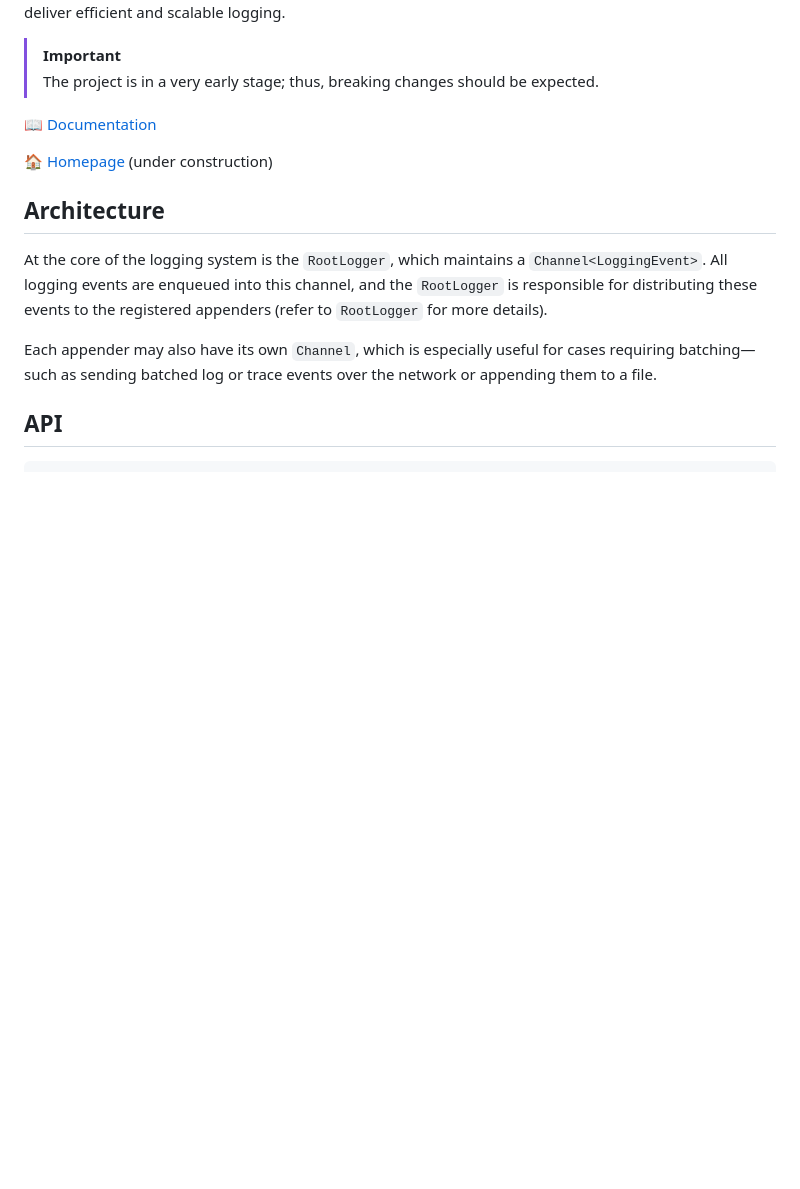
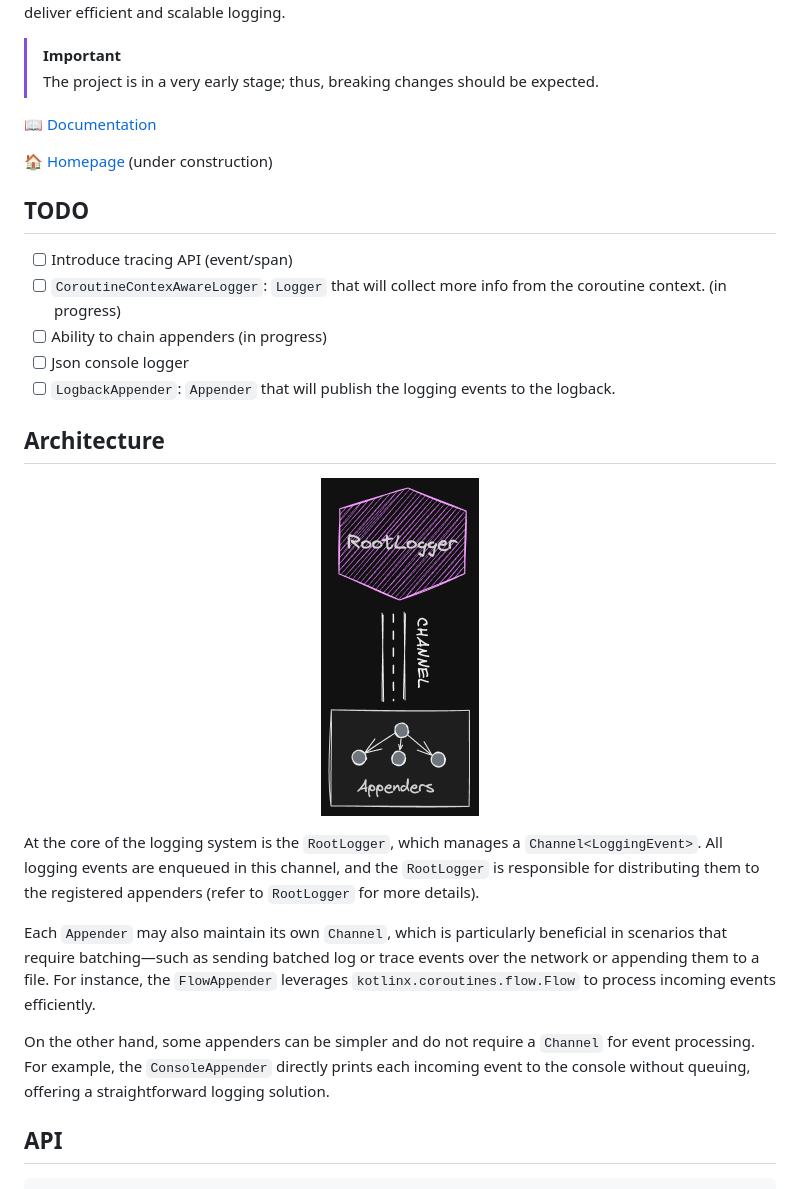
Before and after one commit to smyrgeorge/log4k, a Markdown page: README.md, the part around the change. Rendered like a GitHub page; pictures changed too: img/arch.png (added); blank space fills up the shorter version.

Commit message:
Add architecture image and TODO section
Introduced an architecture diagram image to the README for better visualization. Additionally, added a TODO section listing upcoming improvements and features for the logging system. Tweaked some text for clarity and formatting consistency.

```diff
--- a/README.md
+++ b/README.md
@@ -21,15 +21,33 @@ and channels to deliver efficient and scalable logging.
 
 🏠 [Homepage](https://smyrgeorge.github.io/) (under construction)
 
+## TODO
+
+- [ ] Introduce tracing API (event/span)
+- [ ] `CoroutineContexAwareLogger`: `Logger` that will collect more info from the coroutine context. (in progress)
+- [ ] Ability to chain appenders (in progress)
+- [ ] Json console logger
+- [ ] `LogbackAppender`: `Appender` that will publish the logging events to the logback.
+
 ## Architecture
 
-At the core of the logging system is the `RootLogger`, which maintains a `Channel<LoggingEvent>`.
-All logging events are enqueued into this channel, and the `RootLogger` is responsible for distributing
-these events to the registered appenders (refer to `RootLogger` for more details).
+<!--suppress HtmlDeprecatedAttribute -->
+<p align="center">
+  <!--suppress CheckImageSize -->
+<img src="img/arch.png" alt="Architecture" width="158" height="338">
+</p>
 
-Each appender may also have its own `Channel`, which is especially useful
-for cases requiring batching—such as sending batched log or trace events over the network or
-appending them to a file.
+At the core of the logging system is the `RootLogger`, which manages a `Channel<LoggingEvent>`. All logging events are
+enqueued in this channel, and the `RootLogger` is responsible for distributing them to the registered appenders (refer
+to `RootLogger` for more details).
+
+Each `Appender` may also maintain its own `Channel`, which is particularly beneficial in scenarios that require
+batching—such as sending batched log or trace events over the network or appending them to a file. For instance, the
+`FlowAppender` leverages `kotlinx.coroutines.flow.Flow` to process incoming events efficiently.
+
+On the other hand, some appenders can be simpler and do not require a `Channel` for event processing. For example, the
+`ConsoleAppender` directly prints each incoming event to the console without queuing, offering a straightforward logging
+solution.
 
 ## API
 
```
